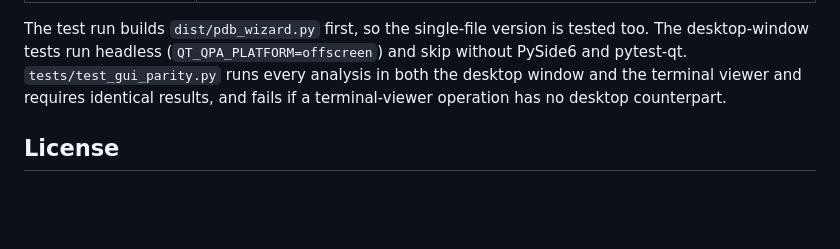
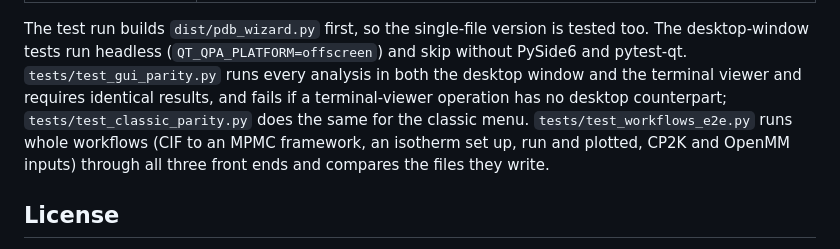
Before and after one commit to space-group-research/pdb_wizard, a Markdown page: README.md, the part around one of its changes. Drawn GitHub-style; blank space fills up the shorter version.

```diff
--- a/README.md
+++ b/README.md
@@ -103,7 +166,10 @@ The test run builds `dist/pdb_wizard.py` first, so the single-file version is te
 desktop-window tests run headless (`QT_QPA_PLATFORM=offscreen`) and skip without PySide6 and
 pytest-qt. `tests/test_gui_parity.py` runs every analysis in both the desktop window and the
 terminal viewer and requires identical results, and fails if a terminal-viewer operation has
-no desktop counterpart.
+no desktop counterpart; `tests/test_classic_parity.py` does the same for the classic menu.
+`tests/test_workflows_e2e.py` runs whole workflows (CIF to an MPMC framework, an isotherm set
+up, run and plotted, CP2K and OpenMM inputs) through all three front ends and compares the
+files they write.
 
 ## License
 
```
Also changed, not shown: other parts of README.md (+76 -13 lines), docs/gui-analysis.png, docs/gui.png, 4 other files.
